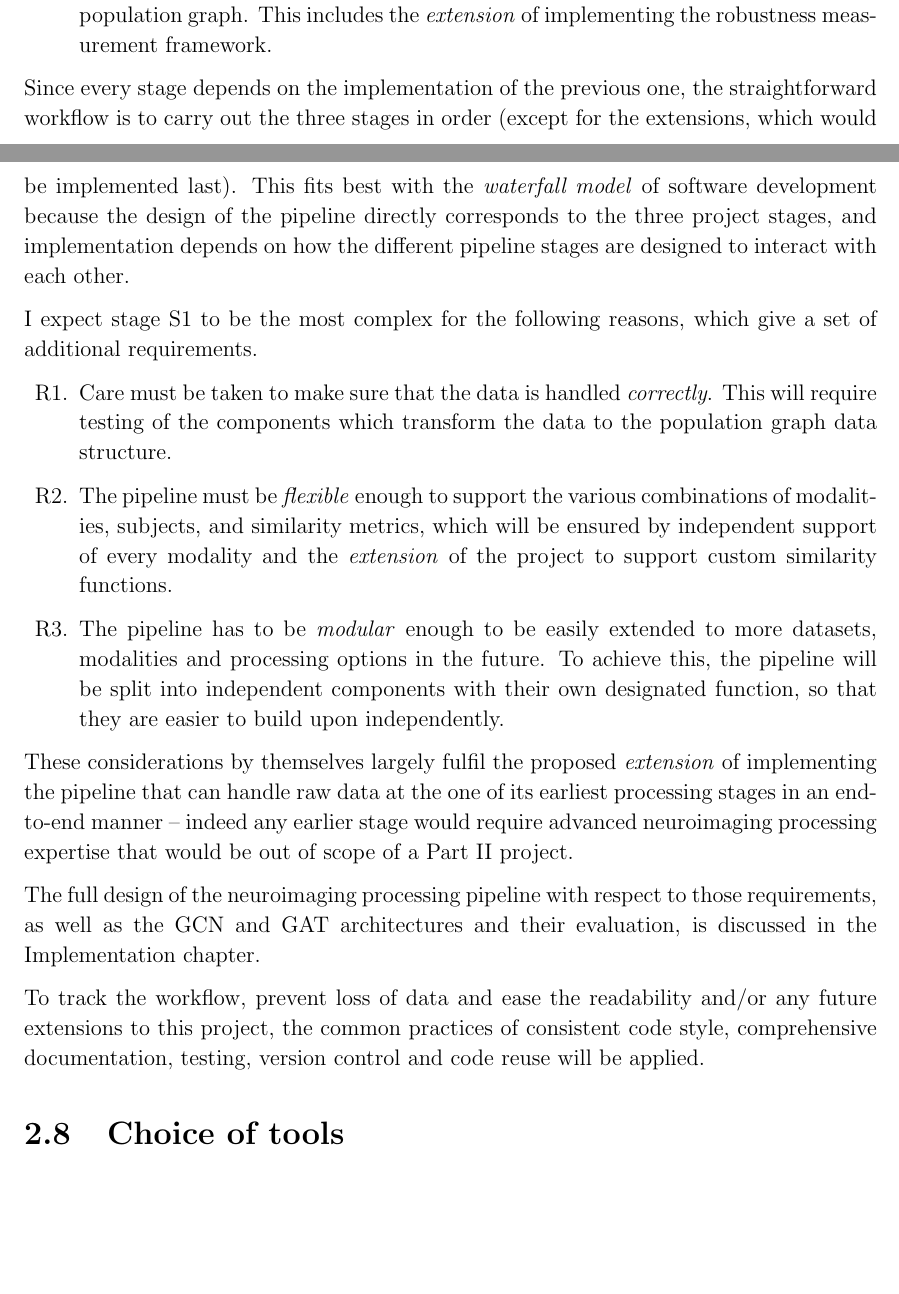
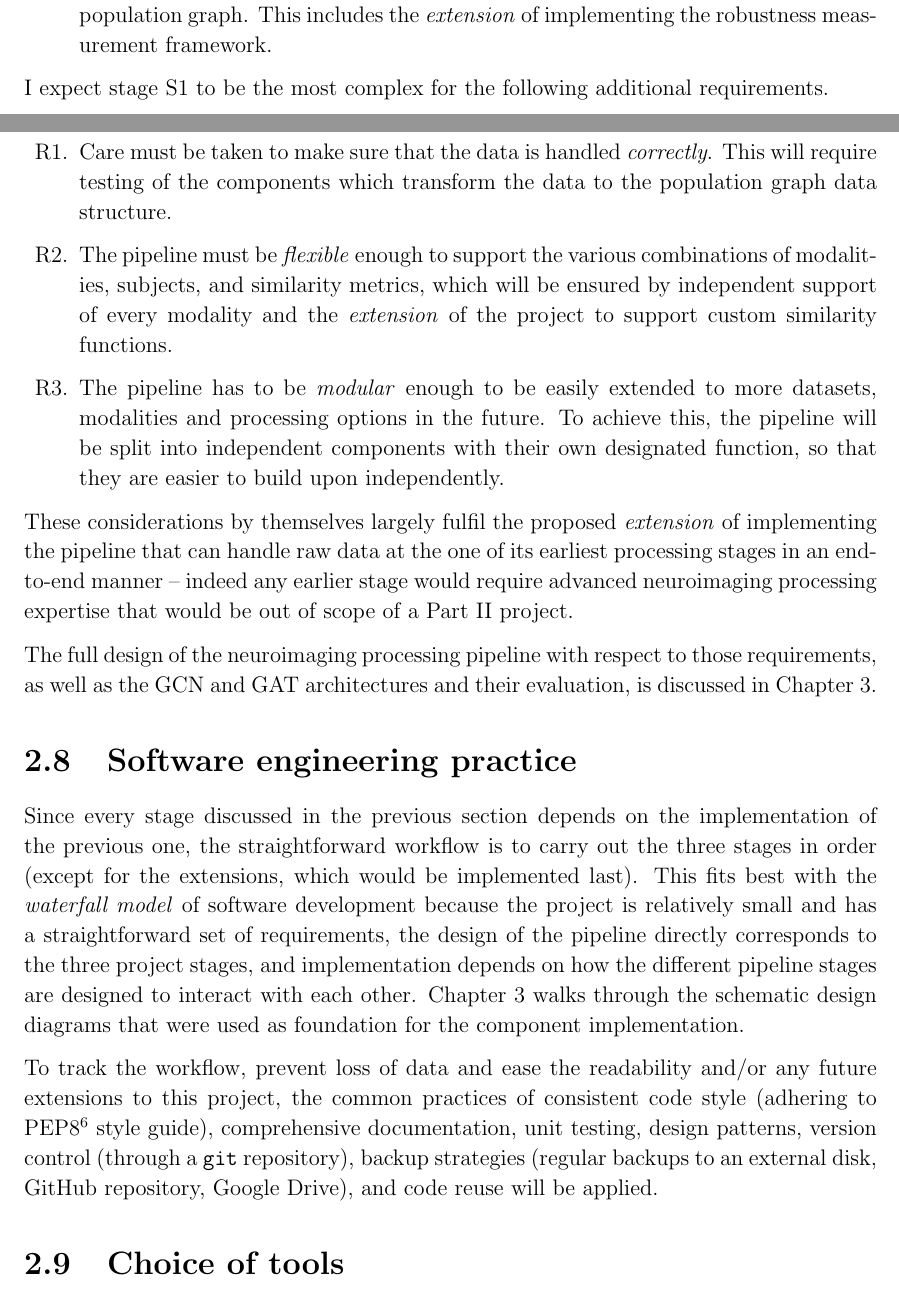
Before and after one commit to kamilest/cst-ii-dissertation, a LaTeX thesis (dissertation/dissertation.tex, which reads dissertation/chapters/preparation.tex): two parts of pages 12 and 13 of 37, joined at a grey line, cut so that both start at the same text, the shorter picture padded with empty space. Compiled offline with pdfLaTeX.

Commit message:
Add more about SWE practice

```diff
--- a/dissertation/chapters/preparation.tex
+++ b/dissertation/chapters/preparation.tex
@@ -376,10 +376,7 @@ The project has three main stages that directly correspond to the Success Criter
     \item Training and evaluation of the two graph neural network architectures on the UKB population graph. This includes the \textit{extension} of implementing the robustness measurement framework.
 \end{enumerate}
 
-Since every stage depends on the implementation of the previous one, the straightforward workflow is to carry out the three stages in order (except for the extensions, which would be implemented last). This fits best with the \textit{waterfall model} of software development because the design of the pipeline directly corresponds to the three project stages, and implementation depends on how the different pipeline stages are designed to interact with each other.
-
-
-I expect stage S1 to be the most complex for the following reasons, which give a set of additional requirements.
+I expect stage S1 to be the most complex for the following additional requirements.
 \begin{enumerate}[label=R\arabic*.]
     \item Care must be taken to make sure that the data is handled \textit{correctly}. This will require testing of the components which transform the data to the population graph data structure.
     \item The pipeline must be \textit{flexible} enough to support the various combinations of modalities, subjects, and similarity metrics, which will be ensured by independent support of every modality and the \textit{extension} of the project to support custom similarity functions.
@@ -388,9 +385,12 @@ I expect stage S1 to be the most complex for the following reasons, which give a
 
 These considerations by themselves largely fulfil the proposed \textit{extension} of implementing the pipeline that can handle raw data at the one of its earliest processing stages in an end-to-end manner – indeed any earlier stage would require advanced neuroimaging processing expertise that would be out of scope of a Part II project.
 
-The full design of the neuroimaging processing pipeline with respect to those requirements, as well as the GCN and GAT architectures and their evaluation, is discussed in the Implementation chapter.
+The full design of the neuroimaging processing pipeline with respect to those requirements, as well as the GCN and GAT architectures and their evaluation, is discussed in Chapter~\ref{chapter:implementation}.
 
-To track the workflow, prevent loss of data and ease the readability and/or any future extensions to this project, the common practices of consistent code style, comprehensive documentation, testing, version control and code reuse will be applied.
+\section{Software engineering practice}
+Since every stage discussed in the previous section depends on the implementation of the previous one, the straightforward workflow is to carry out the three stages in order (except for the extensions, which would be implemented last). This fits best with the \textit{waterfall model} of software development because the project is relatively small and has a straightforward set of requirements, the design of the pipeline directly corresponds to the three project stages, and implementation depends on how the different pipeline stages are designed to interact with each other. Chapter~\ref{chapter:implementation} walks through the schematic design diagrams that were used as foundation for the component implementation.
+
+To track the workflow, prevent loss of data and ease the readability and/or any future extensions to this project, the common practices of consistent code style (adhering to PEP8\footnote{\url{https://www.python.org/dev/peps/pep-0008/}} style guide), comprehensive documentation, unit testing, design patterns, version control (through a \texttt{git} repository), backup strategies (regular backups to an external disk, GitHub repository, Google Drive), and code reuse will be applied.
 
 \section{Choice of tools}
 
```
Also changed, not shown: dissertation/chapters/implementation.tex (+1 -0 lines), dissertation/chapters/preparation.tex (2 more changed lines).
